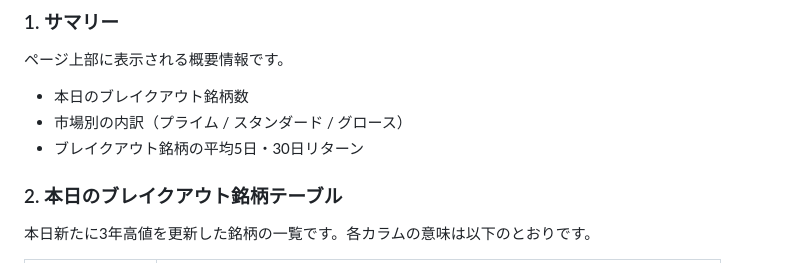
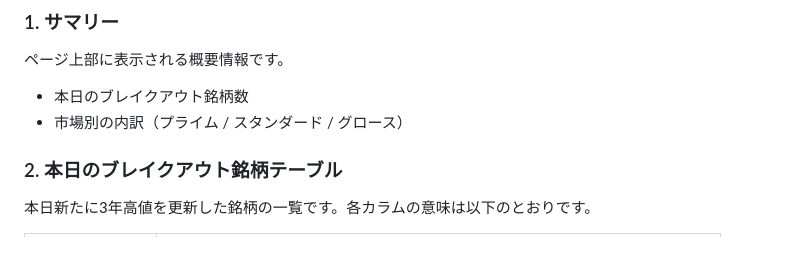
Before and after one commit to waka-aki/3-year-high-breakout, a Markdown page: README.md, the part around the change. Drawn GitHub-style.

Commit message:
README.mdのサマリー説明から平均リターンの記述を削除
Co-Authored-By: Claude Opus 4.6 <noreply@anthropic.com>

```diff
--- a/README.md
+++ b/README.md
@@ -41,7 +41,6 @@ python src/main.py                     # 2回目以降: キャッシュされた
 
 - 本日のブレイクアウト銘柄数
 - 市場別の内訳（プライム / スタンダード / グロース）
-- ブレイクアウト銘柄の平均5日・30日リターン
 
 ### 2. 本日のブレイクアウト銘柄テーブル
 
```
